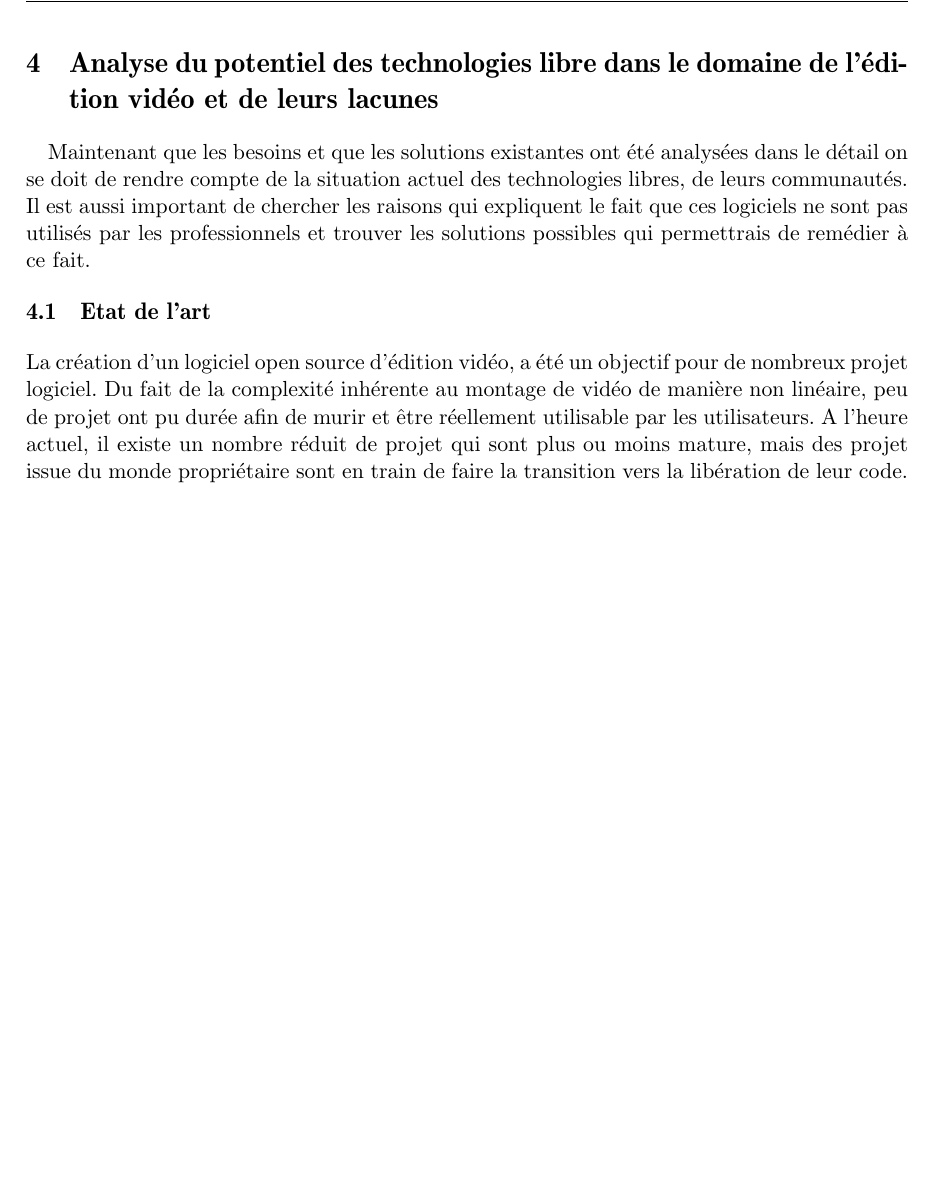
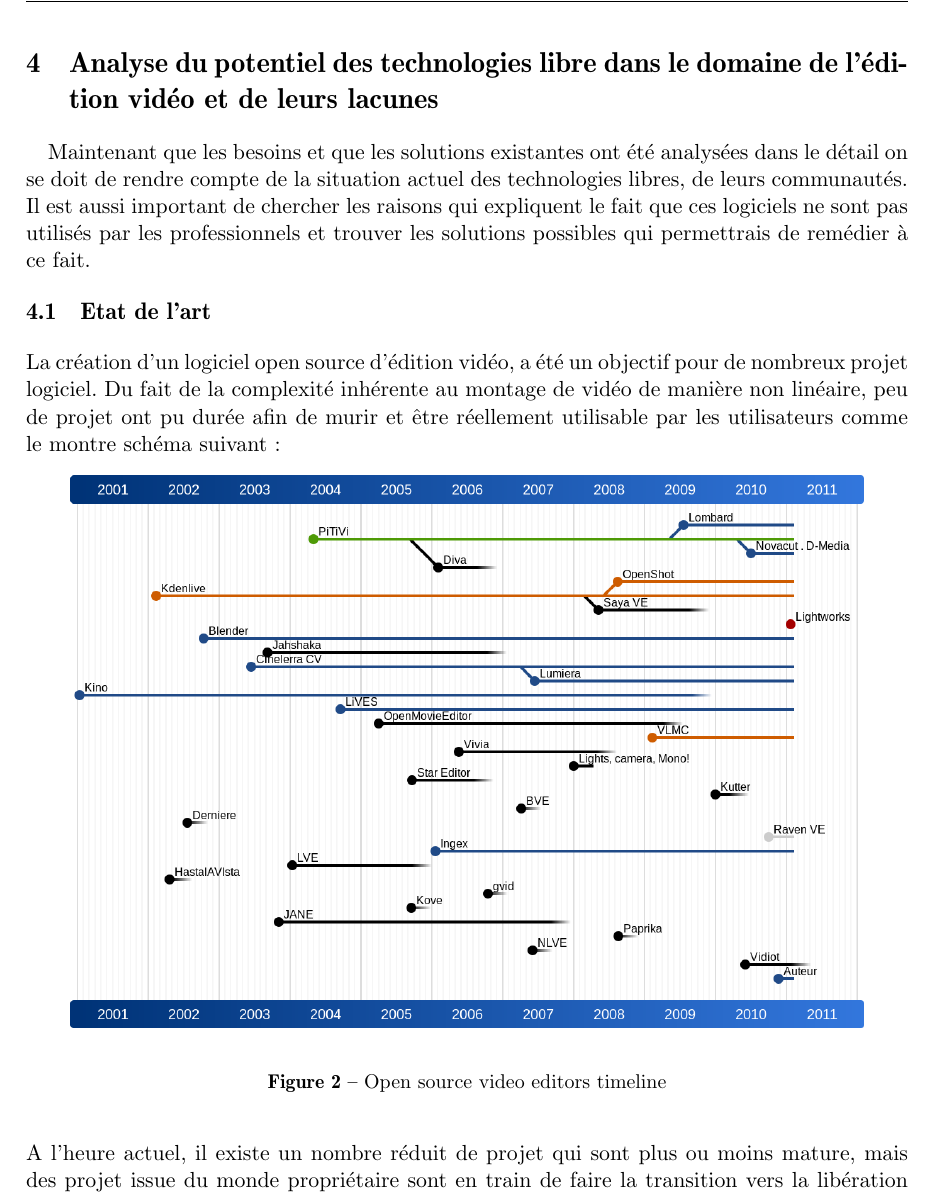
Before and after one commit to thiblahute/master_thesis, a LaTeX thesis (thesis.tex, which reads fossPotentialAndPlan.tex): part of page 9 of 10 before the commit and part of page 9 of 11 after it, cut so that both start at the same text, the shorter picture padded with empty space. Compiled offline with pdfLaTeX.

Commit message:
Little updates

```diff
--- a/fossPotentialAndPlan.tex
+++ b/fossPotentialAndPlan.tex
@@ -15,11 +15,21 @@
       été un objectif pour de nombreux projet logiciel. Du fait de
       la complexité inhérente au montage de vidéo de manière non
       linéaire, peu de projet ont pu durée afin de murir et être
-      réellement utilisable par les utilisateurs. A l'heure actuel, il
-      existe un nombre réduit de projet qui sont plus ou moins mature,
-      mais des projet issue du monde propriétaire sont en train de faire
-      la transition vers la libération de leur code. \cite{XXXXXXXXX}.
+      réellement utilisable par les utilisateurs comme le montre schéma suivant:
+      \begin{figure}[!htbp]
+          \begin{center}
+              \includegraphics[width=0.9\textwidth]{images/open-source-video-editor-timeline}
+          \end{center}
+          \caption{Open source video editors timeline}
+          \label{Yes}
+      \end{figure}
 
+      A l'heure actuel, il existe un nombre réduit de projet qui sont
+      plus ou moins mature, mais des projet issue du monde propriétaire
+      sont en train de faire la transition vers la libération de leur
+      code. \cite{XXXXXXXXX}.
+
+    \paragraph{}
       Mais il est plus intéressant d'analyser les frameworks d'édition
       vidéo  que les logiciels en tant que tel puisque toute la partie
       complexe de la tache est réalisé par ce composant.
```
Also changed, not shown: annexes.tex (+2 -2 lines), introduction.tex (+4 -0 lines).
